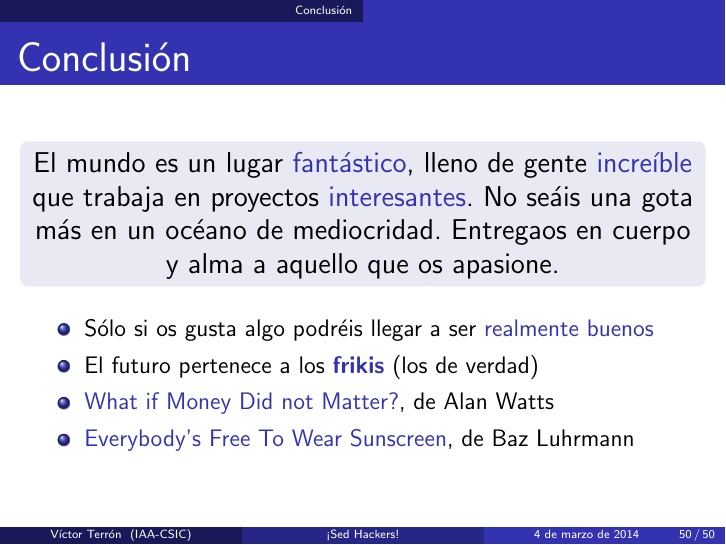
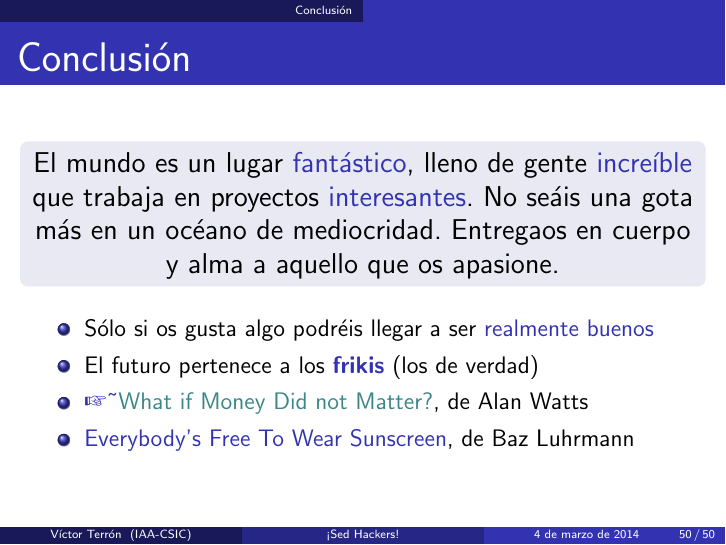
Before and after one commit to vterron/sed-hackers, LaTeX slides (sed-hackers.tex): page 50 of 50. Compiled offline with pdfLaTeX; a LaTeX package or settings file that is missing is left out.

Commit message:
Add link to "What if Money Did not Matter" video on Vimeo

```diff
--- a/sed-hackers.tex
+++ b/sed-hackers.tex
@@ -713,7 +713,8 @@
       \item Sólo si os gusta algo podréis llegar a ser
         \structure{realmente buenos}
       \item El futuro pertenece a los {\bf \structure{frikis}} (los de verdad)
-  \item \structure{What if Money Did not Matter?}, de Alan Watts
+      \item \href{https://vimeo.com/65666763}
+            {\structure{\ding{43}~\color{sail-green}{What if Money Did not Matter?}}}, de Alan Watts
       \item \structure{Everybody's Free To Wear Sunscreen}, de Baz Luhrmann
     \end{itemize}
 \end{frame}
```
